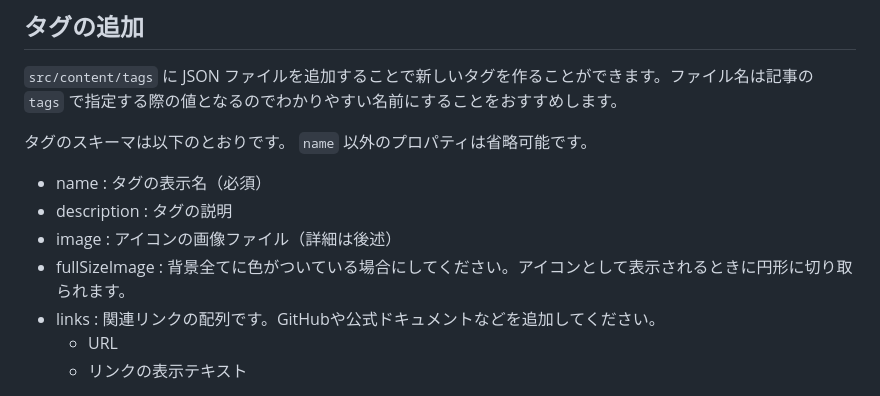
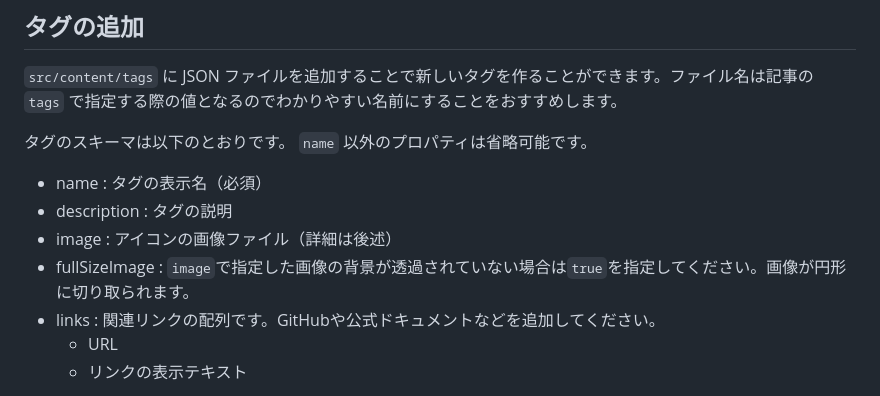
Before and after one commit to OUCC/oucc.github.io, a Markdown page: README_BLOG.md, the part around the change. Drawn GitHub-style.

Commit message:
Update README_BLOG.md
Co-authored-by: ciffelia <mc.prince.0203@gmail.com>

```diff
--- a/README_BLOG.md
+++ b/README_BLOG.md
@@ -77,7 +77,7 @@ Example: `src/content/authors/octocat.json`
 - name : タグの表示名（必須）
 - description : タグの説明
 - image : アイコンの画像ファイル（詳細は後述）
-- fullSizeImage : 背景全てに色がついている場合にしてください。アイコンとして表示されるときに円形に切り取られます。
+- fullSizeImage : `image`で指定した画像の背景が透過されていない場合は`true`を指定してください。画像が円形に切り取られます。
 - links : 関連リンクの配列です。GitHubや公式ドキュメントなどを追加してください。
   - URL
   - リンクの表示テキスト
```
